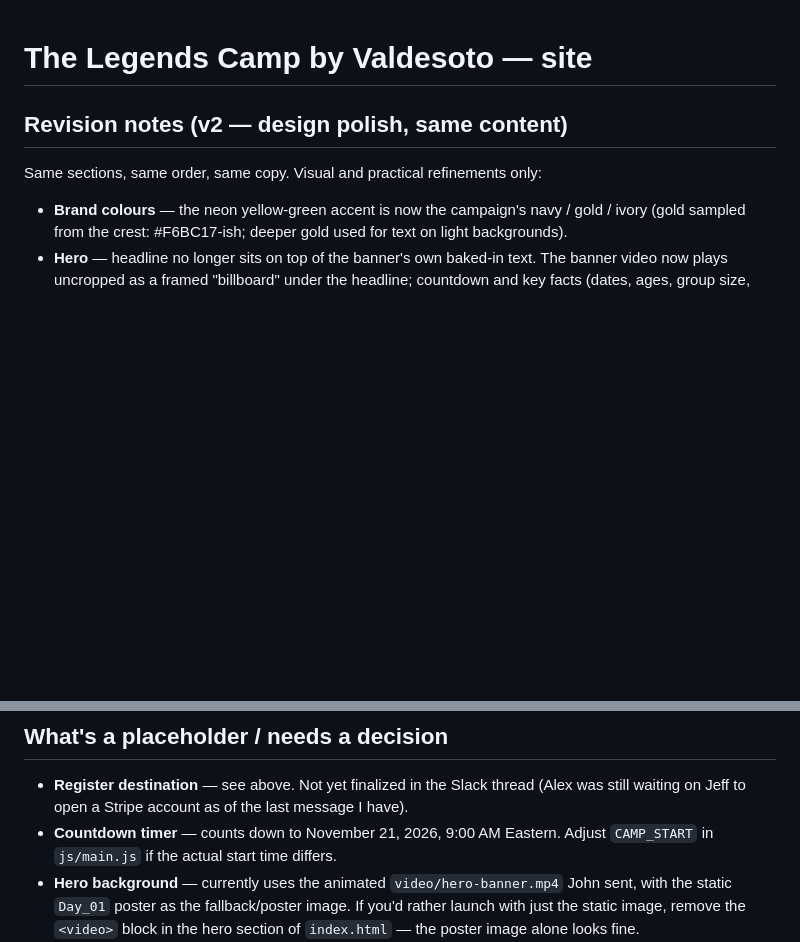
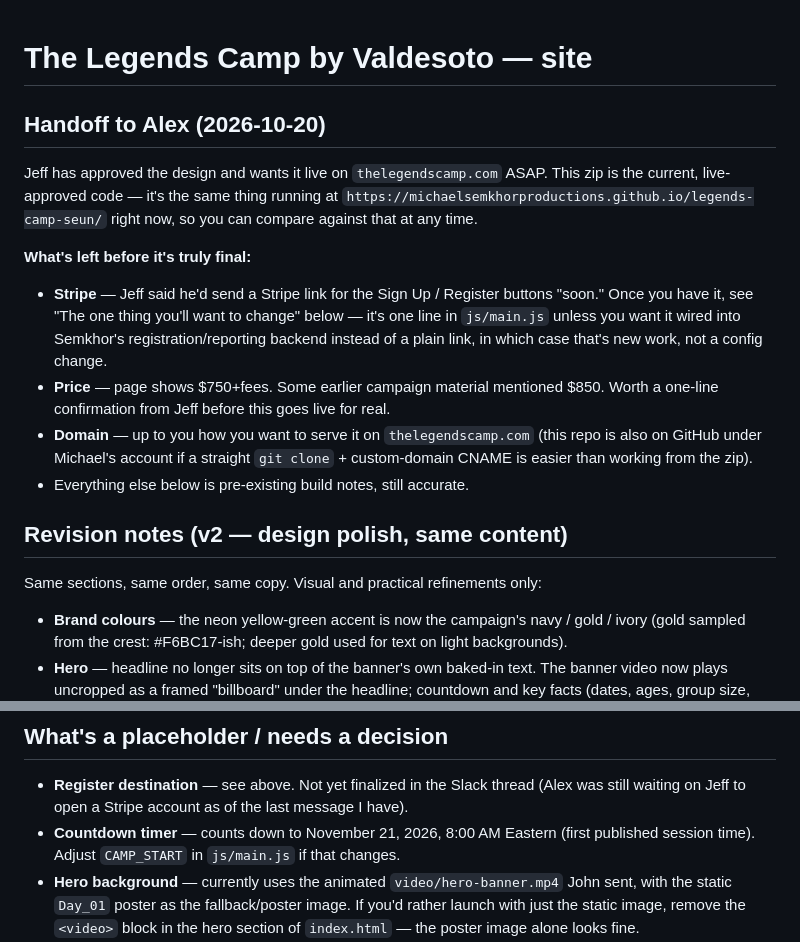
Before and after one commit to michaelsemkhorproductions/legends-camp, a Markdown page: README.md, 2 parts joined by grey strips. Drawn GitHub-style; blank space fills up the shorter version.

Commit message:
Add Alex handoff notes to README, fix stale countdown time note

```diff
--- a/README.md
+++ b/README.md
@@ -1,4 +1,23 @@
 # The Legends Camp by Valdesoto — site
+
+## Handoff to Alex (2026-10-20)
+
+Jeff has approved the design and wants it live on `thelegendscamp.com` ASAP. This zip is the
+current, live-approved code — it's the same thing running at
+`https://michaelsemkhorproductions.github.io/legends-camp-seun/` right now, so you can compare
+against that at any time.
+
+**What's left before it's truly final:**
+- **Stripe** — Jeff said he'd send a Stripe link for the Sign Up / Register buttons "soon." Once
+  you have it, see "The one thing you'll want to change" below — it's one line in `js/main.js`
+  unless you want it wired into Semkhor's registration/reporting backend instead of a plain
+  link, in which case that's new work, not a config change.
+- **Price** — page shows $750+fees. Some earlier campaign material mentioned $850. Worth a
+  one-line confirmation from Jeff before this goes live for real.
+- **Domain** — up to you how you want to serve it on `thelegendscamp.com` (this repo is also on
+  GitHub under Michael's account if a straight `git clone` + custom-domain CNAME is easier than
+  working from the zip).
+- Everything else below is pre-existing build notes, still accurate.
 
 ## Revision notes (v2 — design polish, same content)
 
@@ -57,8 +76,8 @@ only line that needs editing.
 - **Register destination** — see above. Not yet finalized in the Slack thread
   (Alex was still waiting on Jeff to open a Stripe account as of the last
   message I have).
-- **Countdown timer** — counts down to November 21, 2026, 9:00 AM Eastern.
-  Adjust `CAMP_START` in `js/main.js` if the actual start time differs.
+- **Countdown timer** — counts down to November 21, 2026, 8:00 AM Eastern
+  (first published session time). Adjust `CAMP_START` in `js/main.js` if that changes.
 - **Hero background** — currently uses the animated `video/hero-banner.mp4`
   John sent, with the static `Day_01` poster as the fallback/poster image. If
   you'd rather launch with just the static image, remove the `<video>` block
```
